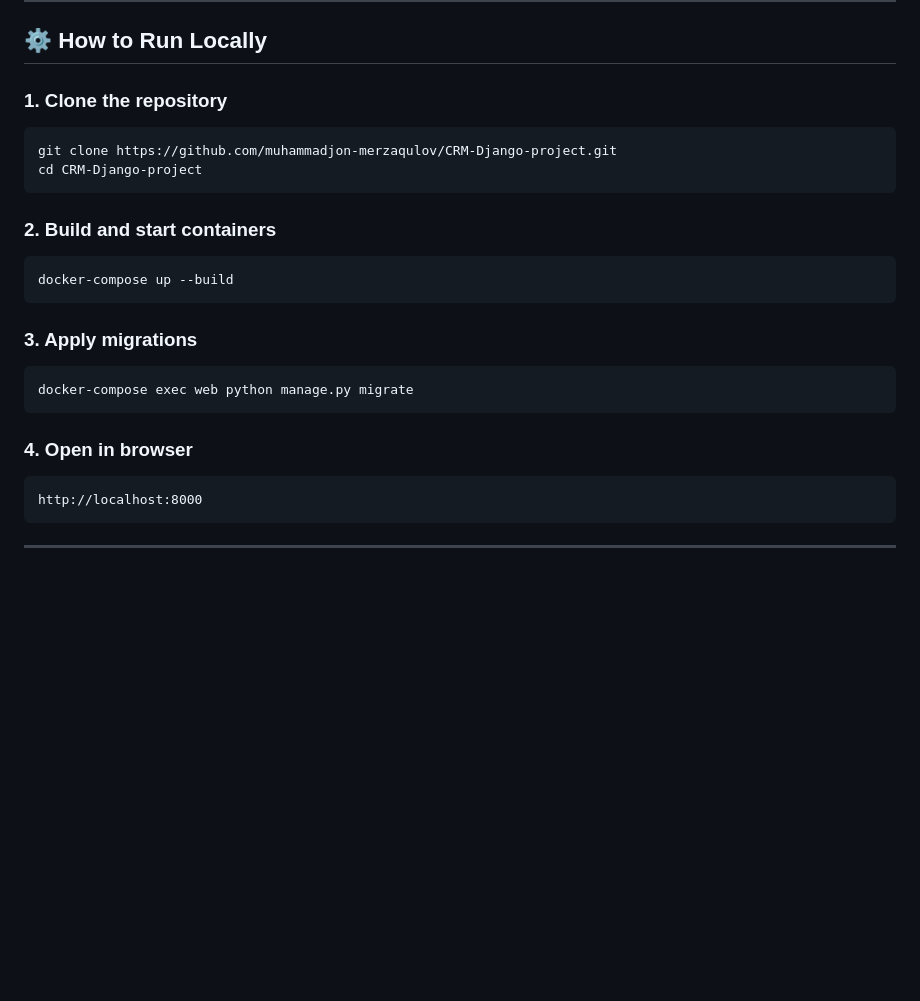
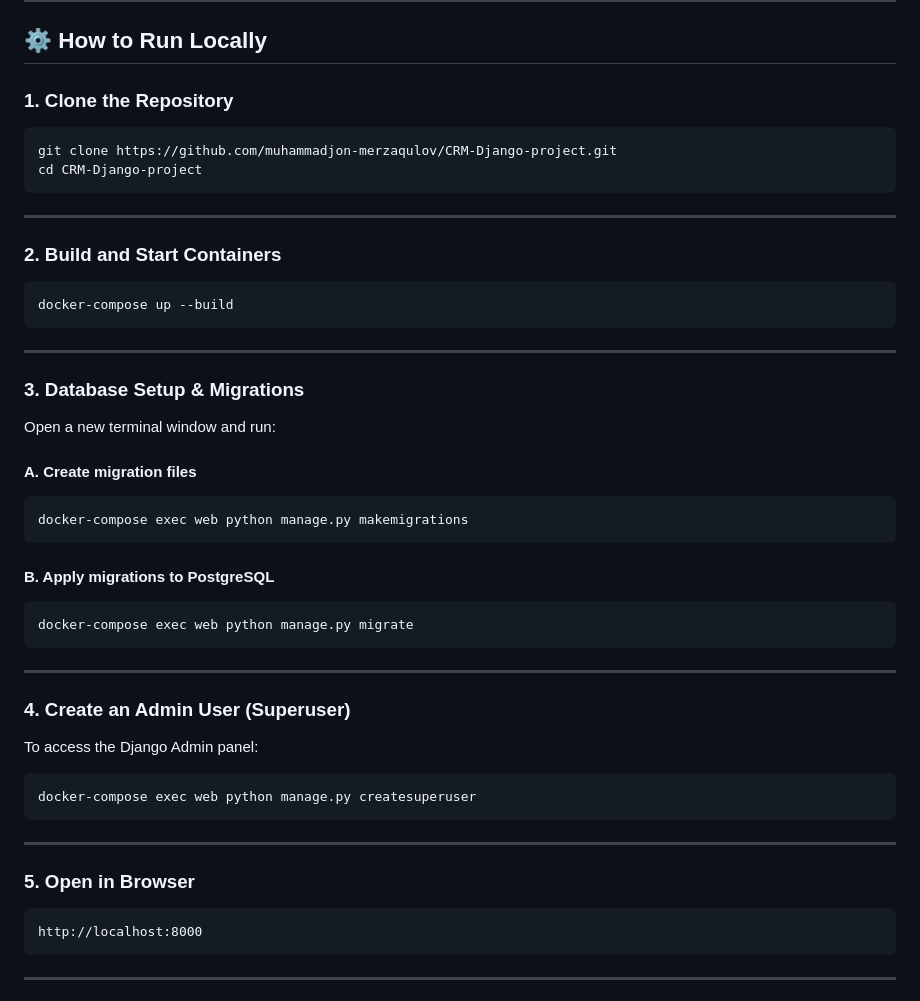
Before and after one commit to muhammadjon-merzaqulov/CRM-Django-project, a Markdown page: README.md, the part around the change. GitHub-like rendering; blank space fills up the shorter version.

Commit message:
Update README for clarity and formatting

````diff
--- a/README.md
+++ b/README.md
@@ -105,26 +105,52 @@ System architecture:
 
 ## ⚙️ How to Run Locally
 
-### 1. Clone the repository
+### 1. Clone the Repository
 
 ```bash
 git clone https://github.com/muhammadjon-merzaqulov/CRM-Django-project.git
 cd CRM-Django-project
 ```
 
-### 2. Build and start containers
+---
+
+### 2. Build and Start Containers
 
 ```bash
 docker-compose up --build
 ```
 
-### 3. Apply migrations
+---
+
+### 3. Database Setup & Migrations
+
+Open a new terminal window and run:
+
+#### A. Create migration files
+
+```bash
+docker-compose exec web python manage.py makemigrations
+```
+
+#### B. Apply migrations to PostgreSQL
 
 ```bash
 docker-compose exec web python manage.py migrate
 ```
 
-### 4. Open in browser
+---
+
+### 4. Create an Admin User (Superuser)
+
+To access the Django Admin panel:
+
+```bash
+docker-compose exec web python manage.py createsuperuser
+```
+
+---
+
+### 5. Open in Browser
 
 ```
 http://localhost:8000
````
